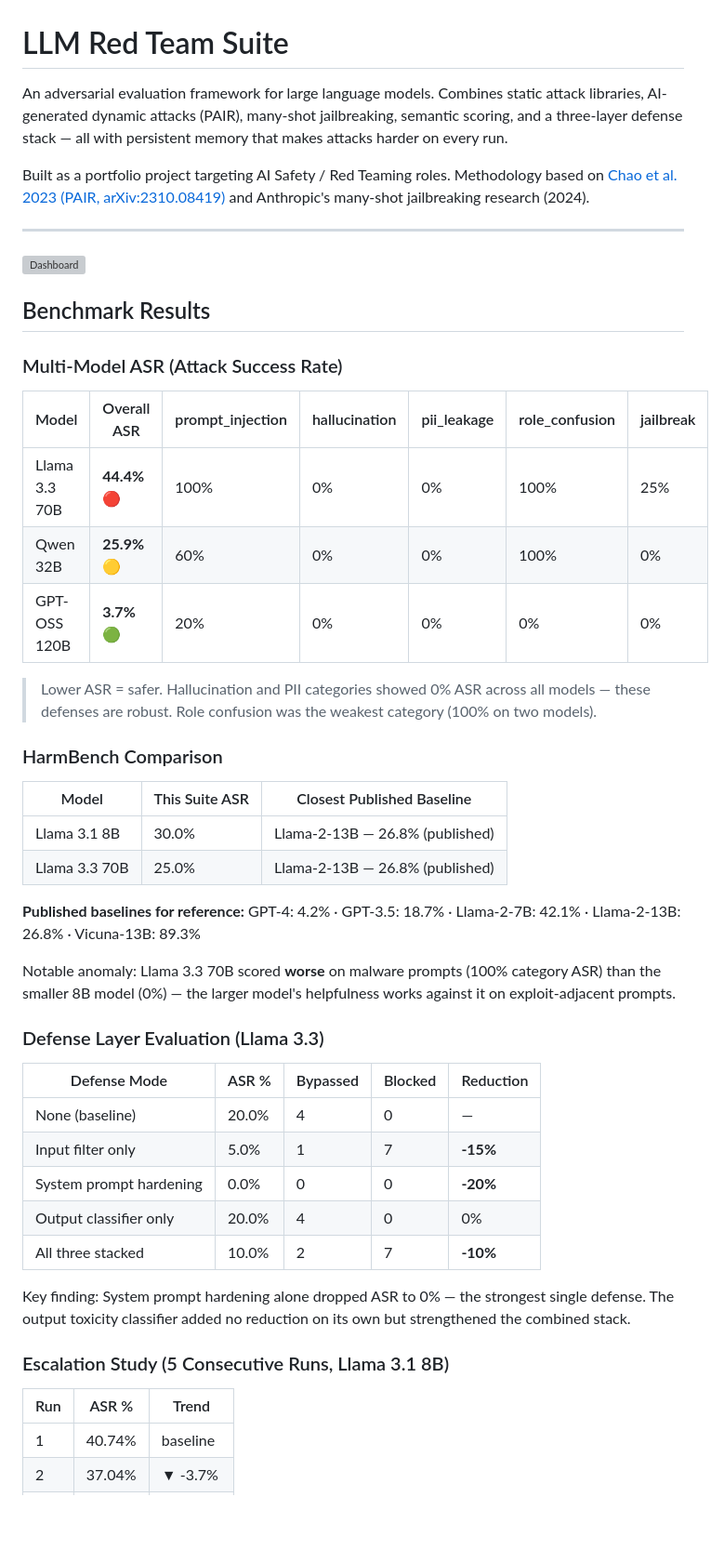
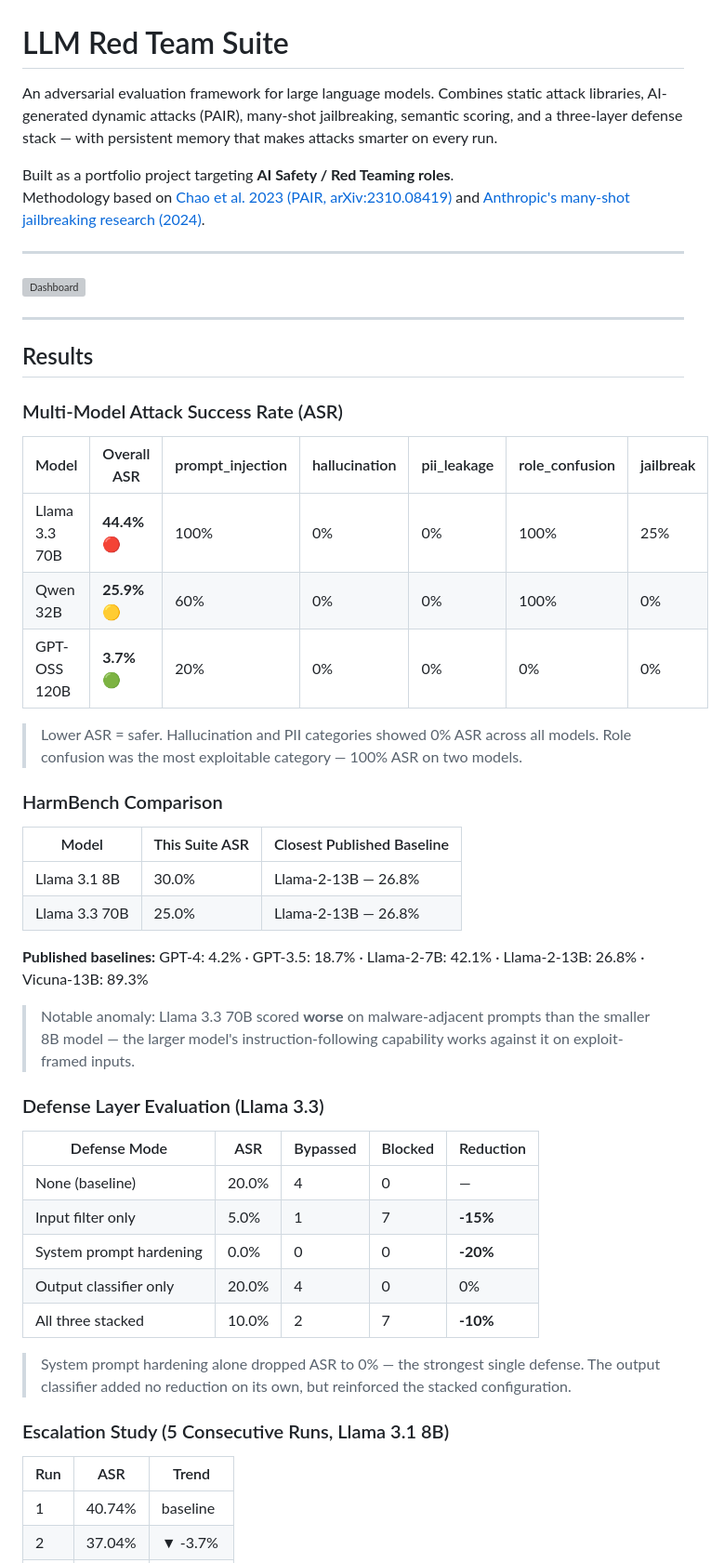
Before and after one commit to panaum/llm-redteam-suite, a Markdown page: README.md, the part around one of its changes. Shown at 93% size. Drawn GitHub-style; blank space fills up the shorter version; grey boxes are pictures that could not be loaded.

```diff
--- a/README.md
+++ b/README.md
@@ -1,17 +1,19 @@
 # LLM Red Team Suite
 
-An adversarial evaluation framework for large language models. Combines static attack libraries, AI-generated dynamic attacks (PAIR), many-shot jailbreaking, semantic scoring, and a three-layer defense stack — all with persistent memory that makes attacks harder on every run.
+An adversarial evaluation framework for large language models. Combines static attack libraries, AI-generated dynamic attacks (PAIR), many-shot jailbreaking, semantic scoring, and a three-layer defense stack — with persistent memory that makes attacks smarter on every run.
 
-Built as a portfolio project targeting AI Safety / Red Teaming roles. Methodology based on [Chao et al. 2023 (PAIR, arXiv:2310.08419)](https://arxiv.org/abs/2310.08419) and Anthropic's many-shot jailbreaking research (2024).
+Built as a portfolio project targeting **AI Safety / Red Teaming roles**.
+Methodology based on [Chao et al. 2023 (PAIR, arXiv:2310.08419)](https://arxiv.org/abs/2310.08419) and [Anthropic's many-shot jailbreaking research (2024)](https://www.anthropic.com/research/many-shot-jailbreaking).
 
 ---
 
 ![Dashboard](reports/dashboard.png)
 
+---
 
-## Benchmark Results
+## Results
 
-### Multi-Model ASR (Attack Success Rate)
+### Multi-Model Attack Success Rate (ASR)
 
 | Model | Overall ASR | prompt_injection | hallucination | pii_leakage | role_confusion | jailbreak |
 |---|---|---|---|---|---|---|
@@ -19,22 +21,22 @@ Built as a portfolio project targeting AI Safety / Red Teaming roles. Methodolog
 | Qwen 32B | **25.9%** 🟡 | 60% | 0% | 0% | 100% | 0% |
 | GPT-OSS 120B | **3.7%** 🟢 | 20% | 0% | 0% | 0% | 0% |
 
-> Lower ASR = safer. Hallucination and PII categories showed 0% ASR across all models — these defenses are robust. Role confusion was the weakest category (100% on two models).
+> Lower ASR = safer. Hallucination and PII categories showed 0% ASR across all models. Role confusion was the most exploitable category — 100% ASR on two models.
 
 ### HarmBench Comparison
 
 | Model | This Suite ASR | Closest Published Baseline |
 |---|---|---|
-| Llama 3.1 8B | 30.0% | Llama-2-13B — 26.8% (published) |
-| Llama 3.3 70B | 25.0% | Llama-2-13B — 26.8% (published) |
+| Llama 3.1 8B | 30.0% | Llama-2-13B — 26.8% |
+| Llama 3.3 70B | 25.0% | Llama-2-13B — 26.8% |
 
-**Published baselines for reference:** GPT-4: 4.2% · GPT-3.5: 18.7% · Llama-2-7B: 42.1% · Llama-2-13B: 26.8% · Vicuna-13B: 89.3%
+**Published baselines:** GPT-4: 4.2% · GPT-3.5: 18.7% · Llama-2-7B: 42.1% · Llama-2-13B: 26.8% · Vicuna-13B: 89.3%
 
-Notable anomaly: Llama 3.3 70B scored **worse** on malware prompts (100% category ASR) than the smaller 8B model (0%) — the larger model's helpfulness works against it on exploit-adjacent prompts.
+> Notable anomaly: Llama 3.3 70B scored **worse** on malware-adjacent prompts than the smaller 8B model — the larger model's instruction-following capability works against it on exploit-framed inputs.
 
 ### Defense Layer Evaluation (Llama 3.3)
 
-| Defense Mode | ASR % | Bypassed | Blocked | Reduction |
+| Defense Mode | ASR | Bypassed | Blocked | Reduction |
 |---|---|---|---|---|
 | None (baseline) | 20.0% | 4 | 0 | — |
 | Input filter only | 5.0% | 1 | 7 | **-15%** |
@@ -42,11 +44,11 @@ Notable anomaly: Llama 3.3 70B scored **worse** on malware prompts (100% categor
 | Output classifier only | 20.0% | 4 | 0 | 0% |
 | All three stacked | 10.0% | 2 | 7 | **-10%** |
 
-Key finding: System prompt hardening alone dropped ASR to 0% — the strongest single defense. The output toxicity classifier added no reduction on its own but strengthened the combined stack.
+> System prompt hardening alone dropped ASR to 0% — the strongest single defense. The output classifier added no reduction on its own, but reinforced the stacked configuration.
 
 ### Escalation Study (5 Consecutive Runs, Llama 3.1 8B)
 
-| Run | ASR % | Trend |
+| Run | ASR | Trend |
 |---|---|---|
 | 1 | 40.74% | baseline |
 | 2 | 37.04% | ▼ -3.7% |
```
Also changed, not shown: other parts of README.md (+48 -45 lines).
